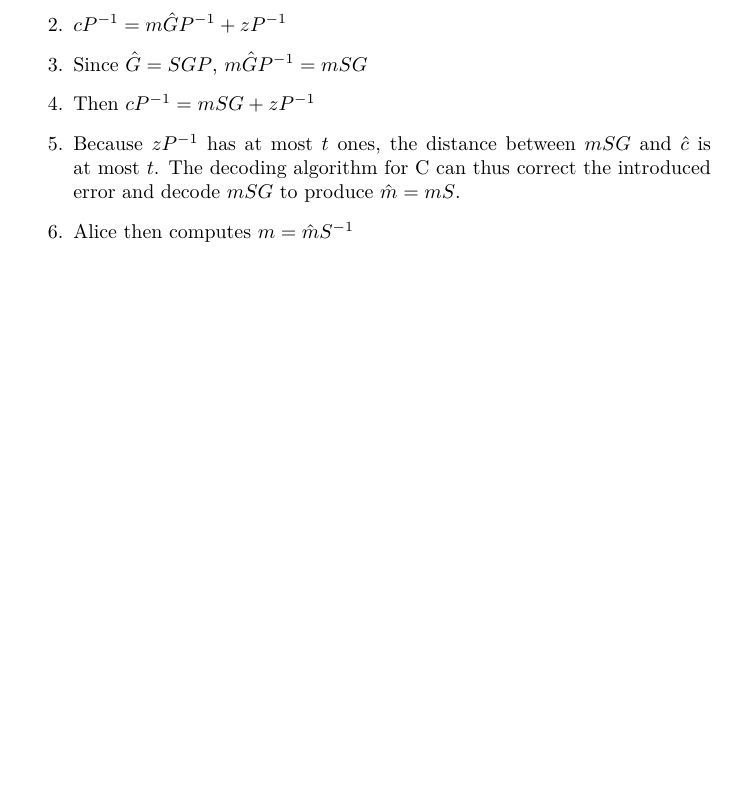
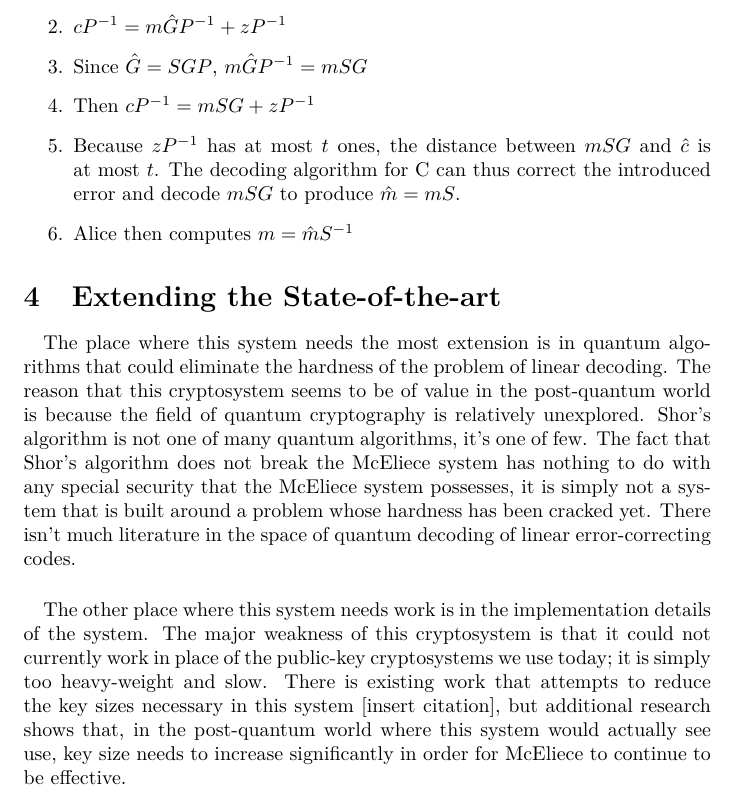
Before and after one commit to lyonssp/crypto-paper, a LaTeX paper (Project.tex): part of page 6 of 6, cut so that both start at the same text, the shorter picture padded with empty space. Compiled offline with pdfLaTeX.

Commit message:
Wrote extension section

```diff
--- a/Project.tex
+++ b/Project.tex
@@ -126,5 +126,9 @@ The only remaining obstacle to a public-key cryptosystem based on the hardness o
 	\item Then $cP^{-1} = mSG + zP^{-1}$
 	\item Because $zP^{-1}$ has at most $t$ ones, the distance between $mSG$ and ${\hat c}$ is at most $t$.  The decoding algorithm for C can thus correct the introduced error and decode $mSG$ to produce ${\hat m} = mS$.
 	\item Alice then computes $m = {\hat m}S^{-1}$
+	\end{enumerate}
+\section{Extending the State-of-the-art}
+	\paragraph{} The place where this system needs the most extension is in quantum algorithms that could eliminate the hardness of the problem of linear decoding.  The reason that this cryptosystem seems to be of value in the post-quantum world is because the field of quantum cryptography is relatively unexplored.  Shor's algorithm is not one of many quantum algorithms, it's one of few.  The fact that Shor's algorithm does not break the McEliece system has nothing to do with any special security that the McEliece system possesses, it is simply not a system that is built around a problem whose hardness has been cracked yet.  There isn't much literature in the space of quantum decoding of linear error-correcting codes.
+	\paragraph{} The other place where this system needs work is in the implementation details of the system.  The major weakness of this cryptosystem is that it could not currently work in place of the public-key cryptosystems we use today; it is simply too heavy-weight and slow.  There is existing work that attempts to reduce the key sizes necessary in this system [insert citation], but additional research shows that, in the post-quantum world where this system would actually see use, key size needs to increase significantly in order for McEliece to continue to be effective.
 
 
```
Also changed, not shown: Project.tex (3 more changed lines).
